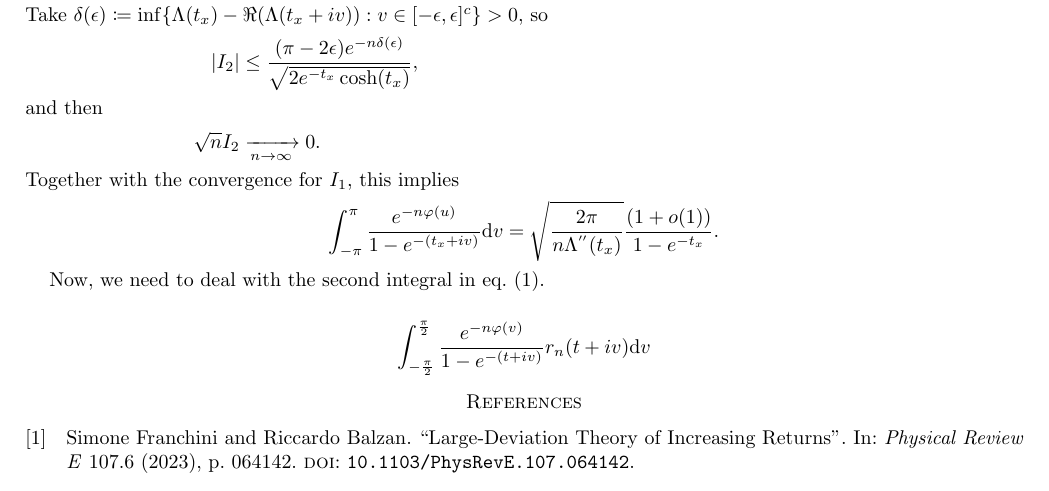
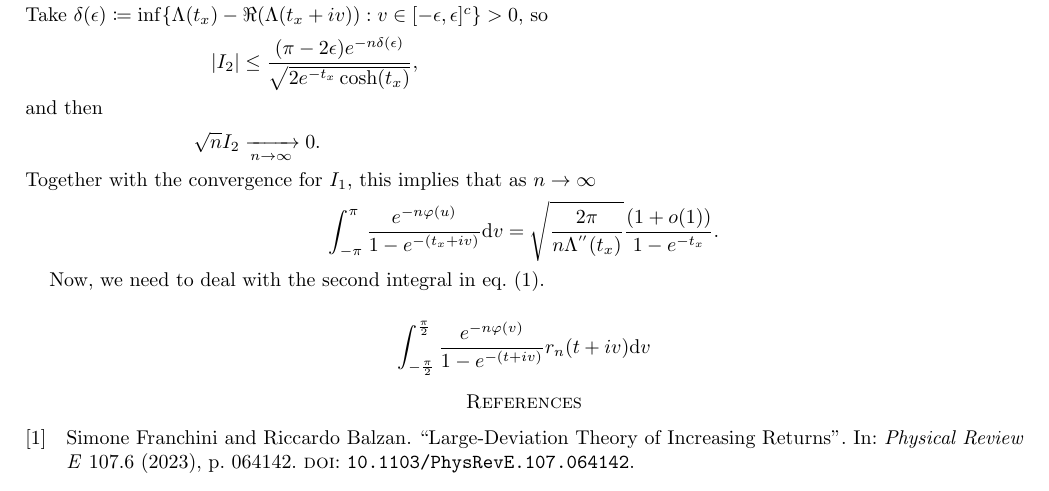
Before and after one commit to soy-esaul/drafts, a LaTeX paper (sharp_deviations_erw.tex): part of page 2 of 2, cut so that both start at the same text. Compiled offline with pdfLaTeX.

Commit message:
Corrected typo

```diff
--- a/sharp_deviations_erw.tex
+++ b/sharp_deviations_erw.tex
@@ -60,7 +60,7 @@ The term $I_2$ can be bounded as follows:
     \lvert I_2 \rvert &\le \frac{(\pi-2\epsilon) e^{-n \delta(\epsilon)}}{\sqrt{2e^{-t_x}\cosh(t_x)}}, \intertext{and then}
     \sqrt{n}I_2 &\xrightarrow[n\to\infty]{\phantom{yeii}} 0.
 \end{align*}
-Together with the convergence for $I_1$, this implies \[ \int_{-\pi}^\pi \frac{e^{-n\varphi(u)} }{1-e^{-(t_x + iv)}}\d v = \sqrt{\frac{2\pi}{n\Lambda^{''}(t_x)}}\frac{\left(1 + o(1)\right)}{1 - e^{-t_x}}.\]
+Together with the convergence for $I_1$, this implies that as $n\to \infty$ \[ \int_{-\pi}^\pi \frac{e^{-n\varphi(u)} }{1-e^{-(t_x + iv)}}\d v = \sqrt{\frac{2\pi}{n\Lambda^{''}(t_x)}}\frac{\left(1 + o(1)\right)}{1 - e^{-t_x}}.\]
 
 
 Now, we need to deal with the second integral in \cref{eq:integral}.
```
Also changed, not shown: sharp_deviations_erw.pdf.
